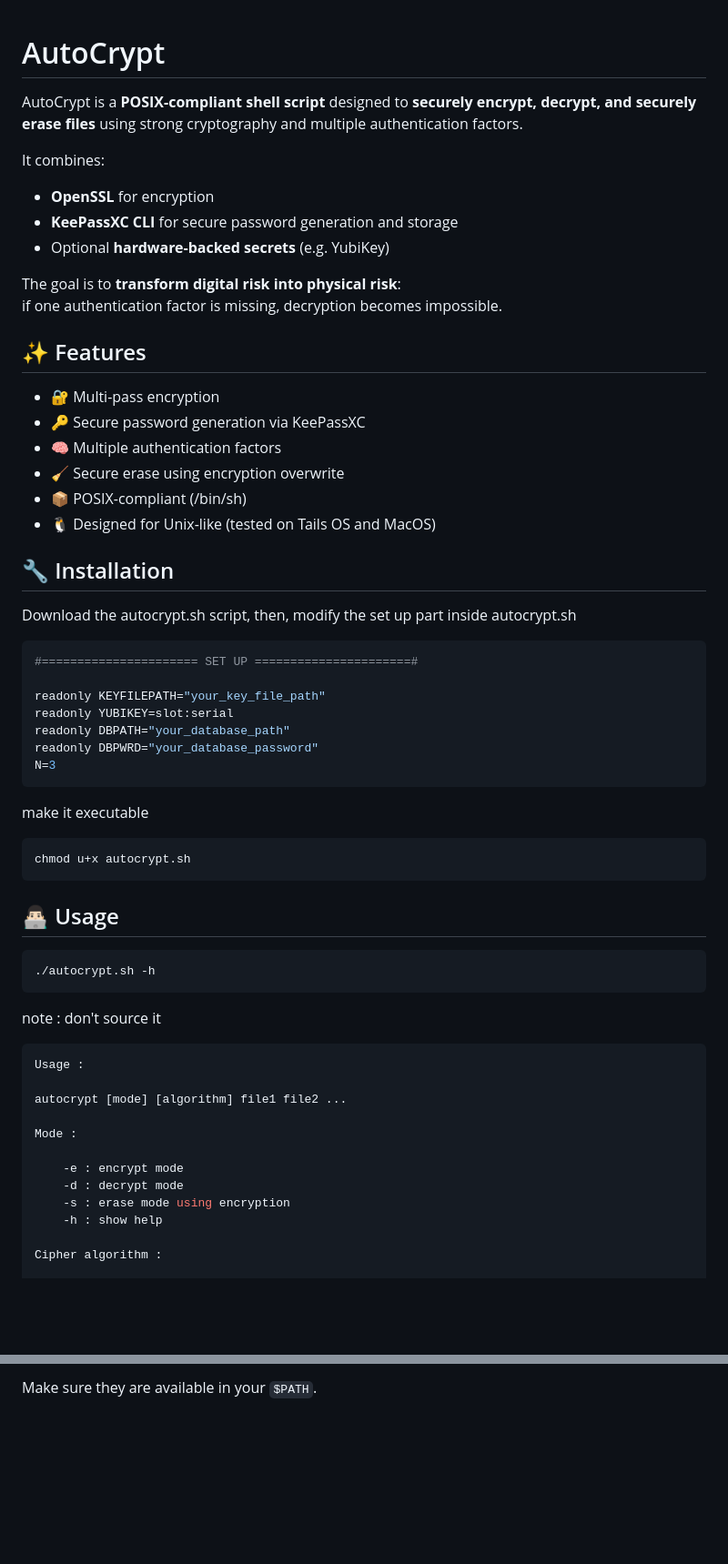
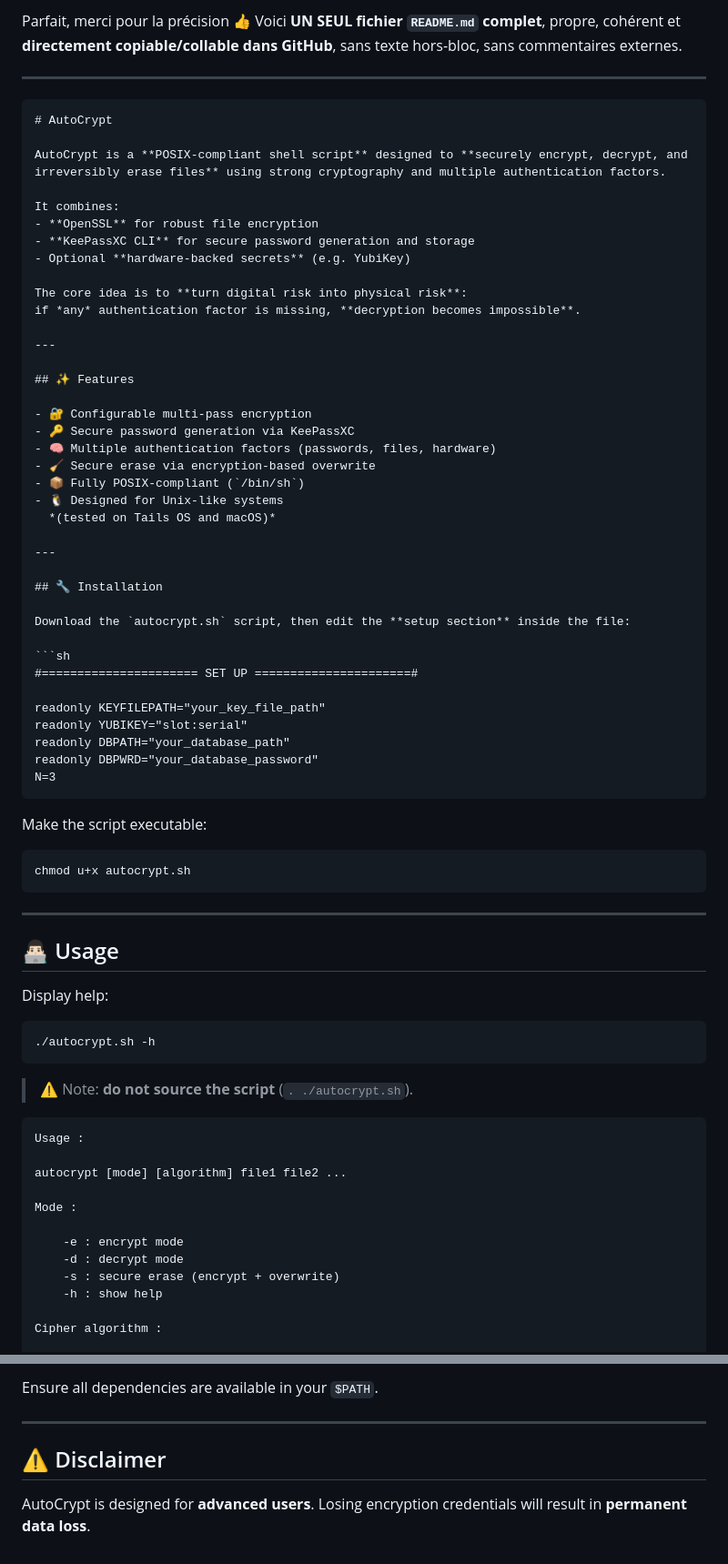
Before and after one commit to shell-don/AutoCrypt, a Markdown page: README.md, 2 parts joined by grey strips. Shown at 91% size. Rendered like a GitHub page; blank space fills up the shorter version.

`````diff
--- a/README.md
+++ b/README.md
@@ -1,50 +1,68 @@
+Parfait, merci pour la précision 👍
+Voici **UN SEUL fichier `README.md` complet**, propre, cohérent et **directement copiable/collable dans GitHub**, sans texte hors-bloc, sans commentaires externes.
+
+---
+
+````md
 # AutoCrypt
 
-AutoCrypt is a **POSIX-compliant shell script** designed to **securely encrypt, decrypt, and securely erase files** using strong cryptography and multiple authentication factors.
+AutoCrypt is a **POSIX-compliant shell script** designed to **securely encrypt, decrypt, and irreversibly erase files** using strong cryptography and multiple authentication factors.
 
 It combines:
-- **OpenSSL** for encryption
+- **OpenSSL** for robust file encryption
 - **KeePassXC CLI** for secure password generation and storage
 - Optional **hardware-backed secrets** (e.g. YubiKey)
 
-The goal is to **transform digital risk into physical risk**:
-if one authentication factor is missing, decryption becomes impossible.
+The core idea is to **turn digital risk into physical risk**:
+if *any* authentication factor is missing, **decryption becomes impossible**.
+
+---
 
 ## ✨ Features
 
-- 🔐 Multi-pass encryption
+- 🔐 Configurable multi-pass encryption
 - 🔑 Secure password generation via KeePassXC
-- 🧠 Multiple authentication factors
-- 🧹 Secure erase using encryption overwrite
-- 📦 POSIX-compliant (/bin/sh)
-- 🐧 Designed for Unix-like (tested on Tails OS and MacOS)
+- 🧠 Multiple authentication factors (passwords, files, hardware)
+- 🧹 Secure erase via encryption-based overwrite
+- 📦 Fully POSIX-compliant (`/bin/sh`)
+- 🐧 Designed for Unix-like systems
+  *(tested on Tails OS and macOS)*
+
+---
 
 ## 🔧 Installation
 
-Download the autocrypt.sh script, then,
-modify the set up part inside autocrypt.sh
+Download the `autocrypt.sh` script, then edit the **setup section** inside the file:
+
 ```sh
 #====================== SET UP ======================#
 
 readonly KEYFILEPATH="your_key_file_path"
-readonly YUBIKEY=slot:serial
+readonly YUBIKEY="slot:serial"
 readonly DBPATH="your_database_path"
 readonly DBPWRD="your_database_password"
 N=3
-```
-make it executable
+````
+
+Make the script executable:
+
 ```sh
 chmod u+x autocrypt.sh
 ```
 
+---
+
 ## 👨🏻‍💻 Usage
+
+Display help:
 
 ```sh
 ./autocrypt.sh -h
 ```
-note : don't source it
 
-```sh
+> ⚠️ Note: **do not source the script** (`. ./autocrypt.sh`).
+
+```
 Usage :
 
 autocrypt [mode] [algorithm] file1 file2 ...
@@ -53,7 +71,7 @@ Mode :
 
 	-e : encrypt mode
 	-d : decrypt mode
-	-s : erase mode using encryption
+	-s : secure erase (encrypt + overwrite)
 	-h : show help
 
 Cipher algorithm :
@@ -157,2 +192,9 @@ AutoCrypt relies on the following tools:
 
-Make sure they are available in your `$PATH`.
+Ensure all dependencies are available in your `$PATH`.
+
+---
+
+## ⚠️ Disclaimer
+
+AutoCrypt is designed for **advanced users**.
+Losing encryption credentials will result in **permanent data loss**.
`````
Also changed, not shown: other parts of README.md (+49 -32 lines).
